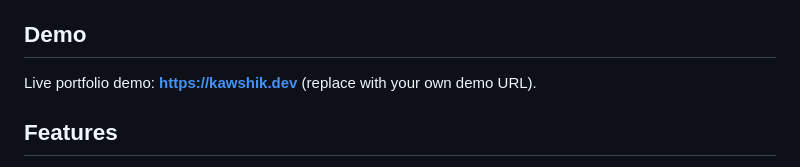
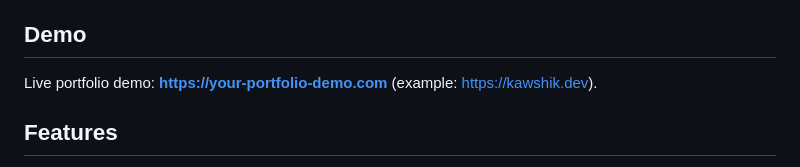
Before and after one commit to kawshik-ornob8/Sentinel-Core-v1, a Markdown page: README.md, the part around the change. Drawn GitHub-style.

Commit message:
Use placeholder demo URL
Co-authored-by: kawshik-ornob8 <97808635+kawshik-ornob8@users.noreply.github.com>

```diff
--- a/README.md
+++ b/README.md
@@ -18,7 +18,7 @@ This template highlights achievements, skills, and projects. It's designed to pr
 
 ## Demo
 
-Live portfolio demo: **https://kawshik.dev** (replace with your own demo URL).
+Live portfolio demo: **https://your-portfolio-demo.com** (example: https://kawshik.dev).
 
 ## Features
 
```
